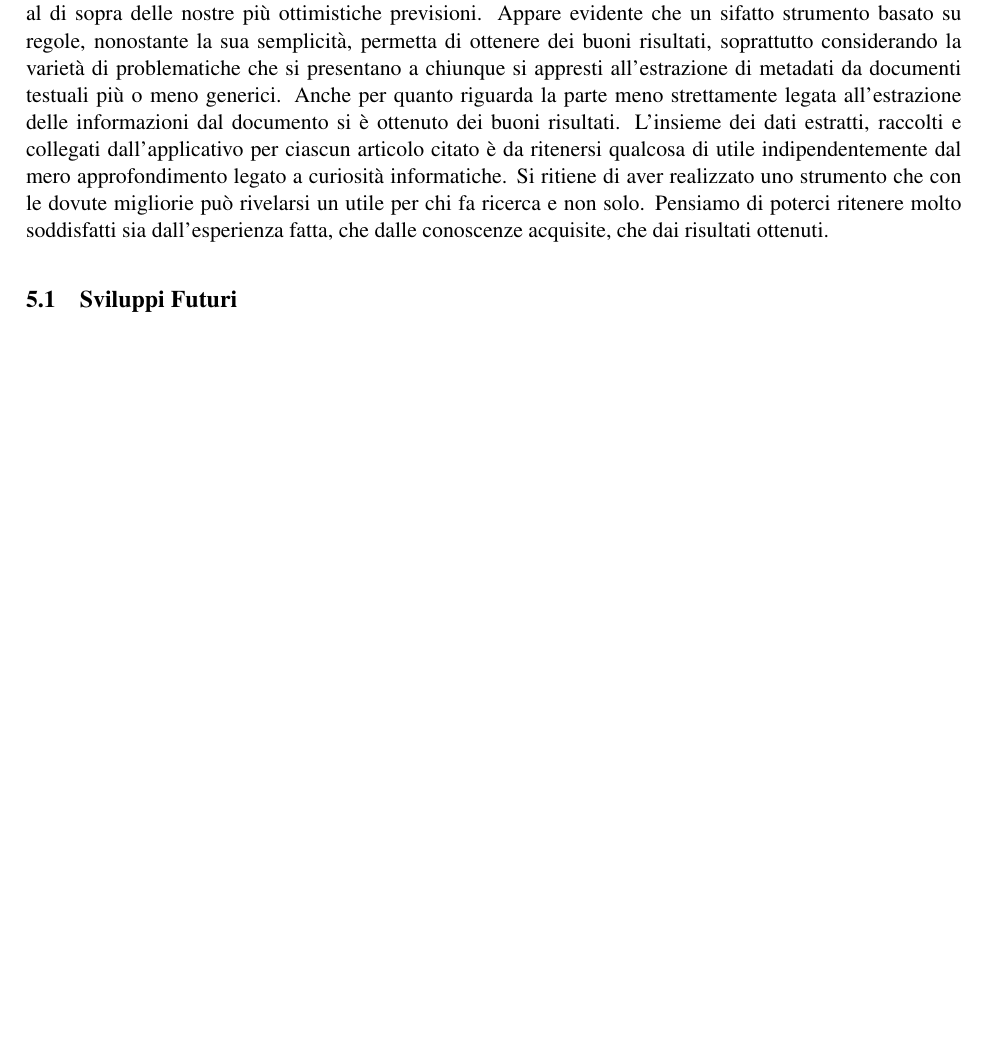
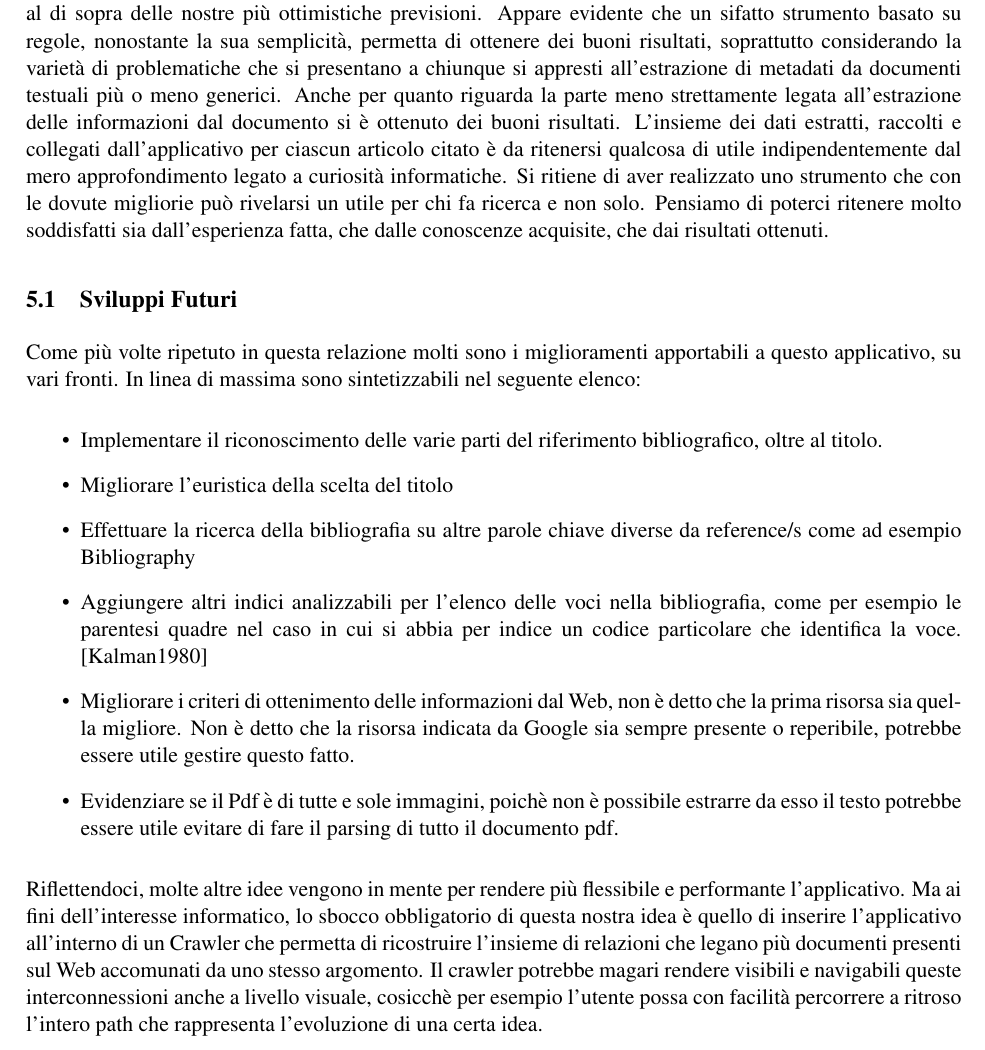
Before and after one commit to tabulation2010/pdftoref, a LaTeX document (relazione.tex, which reads conclusioni.tex): part of page 22 of 23, cut so that both start at the same text, the shorter picture padded with empty space. Compiled offline with pdfLaTeX.

Commit message:
sviluppifuturi1

```diff
--- a/conclusioni.tex
+++ b/conclusioni.tex
@@ -2,3 +2,15 @@
 E' dunque arrivato il momento di trarre le dovute conclusioni. Il software che ci si era prefissi di realizzare per svolgere le funzioni di Information Retrival è stato realizzato, è funzionante e praticamente utilizzabile. Un sufficiente numero di test è stato eseguito per valutare sia le prestazioni del nostro applicativo, che la bontà delle nostre idee risolutive. I risultati ottenuti dai test sono stati molto soddisfacienti, talvolta al di sopra delle nostre  più ottimistiche previsioni. Appare evidente che un sifatto strumento basato su regole, nonostante la sua semplicità, permetta di ottenere dei buoni risultati, soprattutto considerando la varietà di problematiche che si presentano a chiunque si appresti all'estrazione di metadati da documenti testuali più o meno generici. Anche per quanto riguarda la parte meno strettamente legata all'estrazione delle informazioni dal documento si è ottenuto dei buoni risultati. L'insieme dei dati estratti, raccolti e collegati dall'applicativo per ciascun articolo citato è da ritenersi qualcosa di utile indipendentemente dal mero approfondimento legato a curiosità informatiche. Si ritiene di aver realizzato uno strumento che con le dovute migliorie può rivelarsi un utile per chi fa ricerca e non solo. Pensiamo di poterci ritenere molto soddisfatti sia dall'esperienza fatta, che dalle conoscenze acquisite, che dai risultati ottenuti.
 
 \subsection{Sviluppi Futuri}\label{sviluppifuturi}
+Come più volte ripetuto in questa relazione molti sono i miglioramenti apportabili a questo applicativo, su vari fronti. In linea di massima sono sintetizzabili nel seguente elenco:
+
+\begin{itemize}
+\item Implementare il riconoscimento delle varie parti del riferimento bibliografico, oltre al titolo.
+\item Migliorare l'euristica della scelta del titolo
+\item Effettuare la ricerca della bibliografia su altre parole chiave diverse da reference/s come ad esempio Bibliography
+\item Aggiungere altri indici analizzabili per l'elenco delle voci nella bibliografia, come per esempio le parentesi quadre nel caso in cui si abbia per indice un codice particolare che identifica la voce. [Kalman1980]
+\item Migliorare i criteri di ottenimento delle informazioni dal Web, non è detto che la prima risorsa sia quella migliore. Non è detto che la risorsa indicata da Google sia sempre presente o reperibile, potrebbe essere utile gestire questo fatto.
+\item Evidenziare se il Pdf è di tutte e sole immagini, poichè non è possibile estrarre da esso il testo potrebbe essere utile evitare di fare il parsing di tutto il documento pdf.
+\end{itemize}
+
+Riflettendoci, molte altre idee vengono in mente per rendere più flessibile e performante l'applicativo. Ma ai fini dell'interesse informatico, lo sbocco obbligatorio di questa nostra idea è quello di inserire l'applicativo all'interno di un Crawler che permetta di ricostruire l'insieme di relazioni che legano più documenti presenti sul Web accomunati da uno stesso argomento. Il crawler potrebbe magari rendere visibili e navigabili queste interconnessioni anche a livello visuale, cosicchè per esempio l'utente possa con facilità percorrere a ritroso l'intero path che rappresenta l'evoluzione di una certa idea.
```
